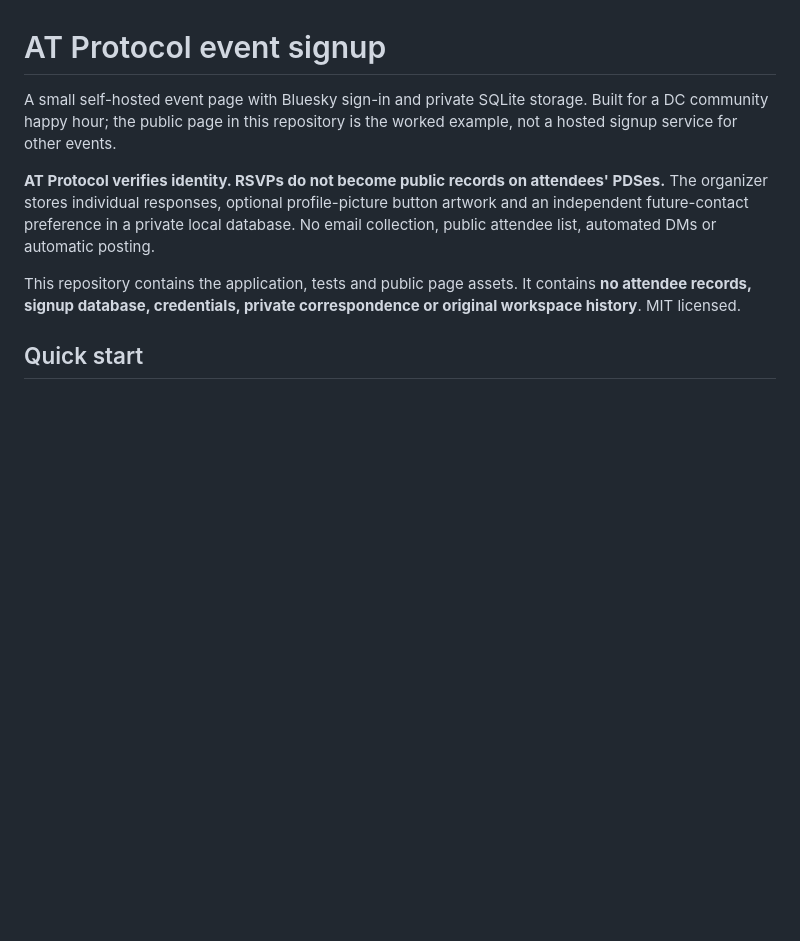
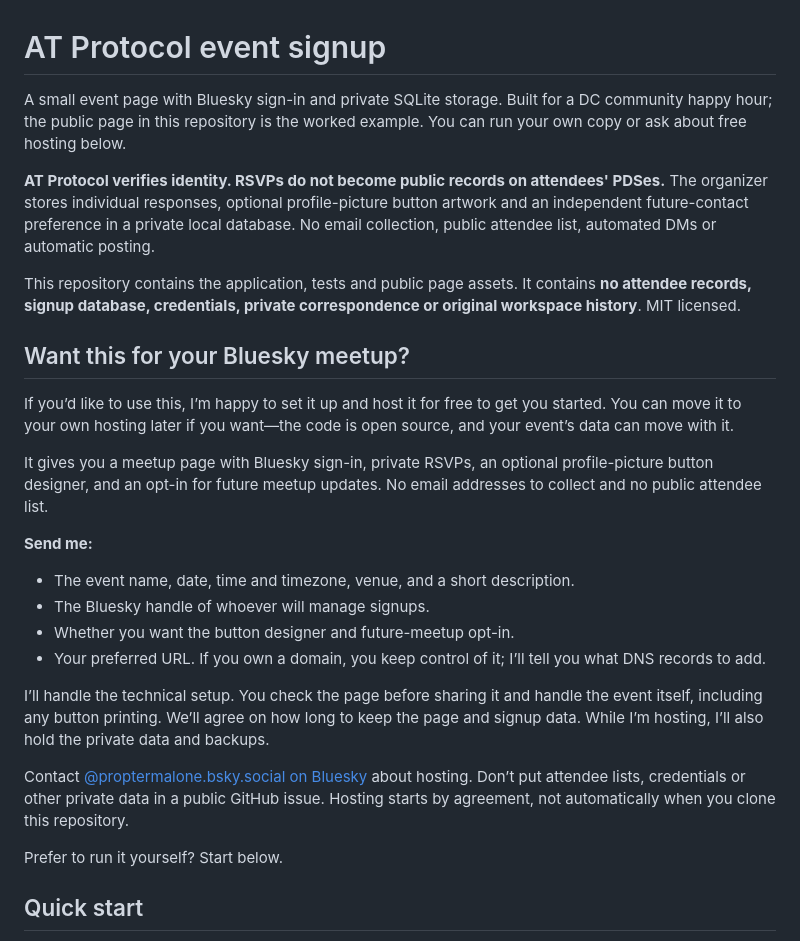
Before and after one commit to PropterMalone/atproto-event-signup, a Markdown page: README.md, the part around the change. GitHub-like rendering; blank space fills up the shorter version.

Commit message:
docs: offer free meetup hosting and guide agents to setup options

```diff
--- a/README.md
+++ b/README.md
@@ -1,10 +1,29 @@
 # AT Protocol event signup
 
-A small self-hosted event page with Bluesky sign-in and private SQLite storage. Built for a DC community happy hour; the public page in this repository is the worked example, not a hosted signup service for other events.
+A small event page with Bluesky sign-in and private SQLite storage. Built for a DC community happy hour; the public page in this repository is the worked example. You can run your own copy or ask about free hosting below.
 
 **AT Protocol verifies identity. RSVPs do not become public records on attendees' PDSes.** The organizer stores individual responses, optional profile-picture button artwork and an independent future-contact preference in a private local database. No email collection, public attendee list, automated DMs or automatic posting.
 
 This repository contains the application, tests and public page assets. It contains **no attendee records, signup database, credentials, private correspondence or original workspace history**. MIT licensed.
+
+## Want this for your Bluesky meetup?
+
+If you’d like to use this, I’m happy to set it up and host it for free to get you started. You can move it to your own hosting later if you want—the code is open source, and your event’s data can move with it.
+
+It gives you a meetup page with Bluesky sign-in, private RSVPs, an optional profile-picture button designer, and an opt-in for future meetup updates. No email addresses to collect and no public attendee list.
+
+**Send me:**
+
+- The event name, date, time and timezone, venue, and a short description.
+- The Bluesky handle of whoever will manage signups.
+- Whether you want the button designer and future-meetup opt-in.
+- Your preferred URL. If you own a domain, you keep control of it; I’ll tell you what DNS records to add.
+
+I’ll handle the technical setup. You check the page before sharing it and handle the event itself, including any button printing. We’ll agree on how long to keep the page and signup data. While I’m hosting, I’ll also hold the private data and backups.
+
+Contact [@proptermalone.bsky.social on Bluesky](https://bsky.app/profile/proptermalone.bsky.social) about hosting. Don’t put attendee lists, credentials or other private data in a public GitHub issue. Hosting starts by agreement, not automatically when you clone this repository.
+
+Prefer to run it yourself? Start below.
 
 ## Quick start
 
```
Also changed, not shown: AGENTS.md (added, +9 -0 lines).
